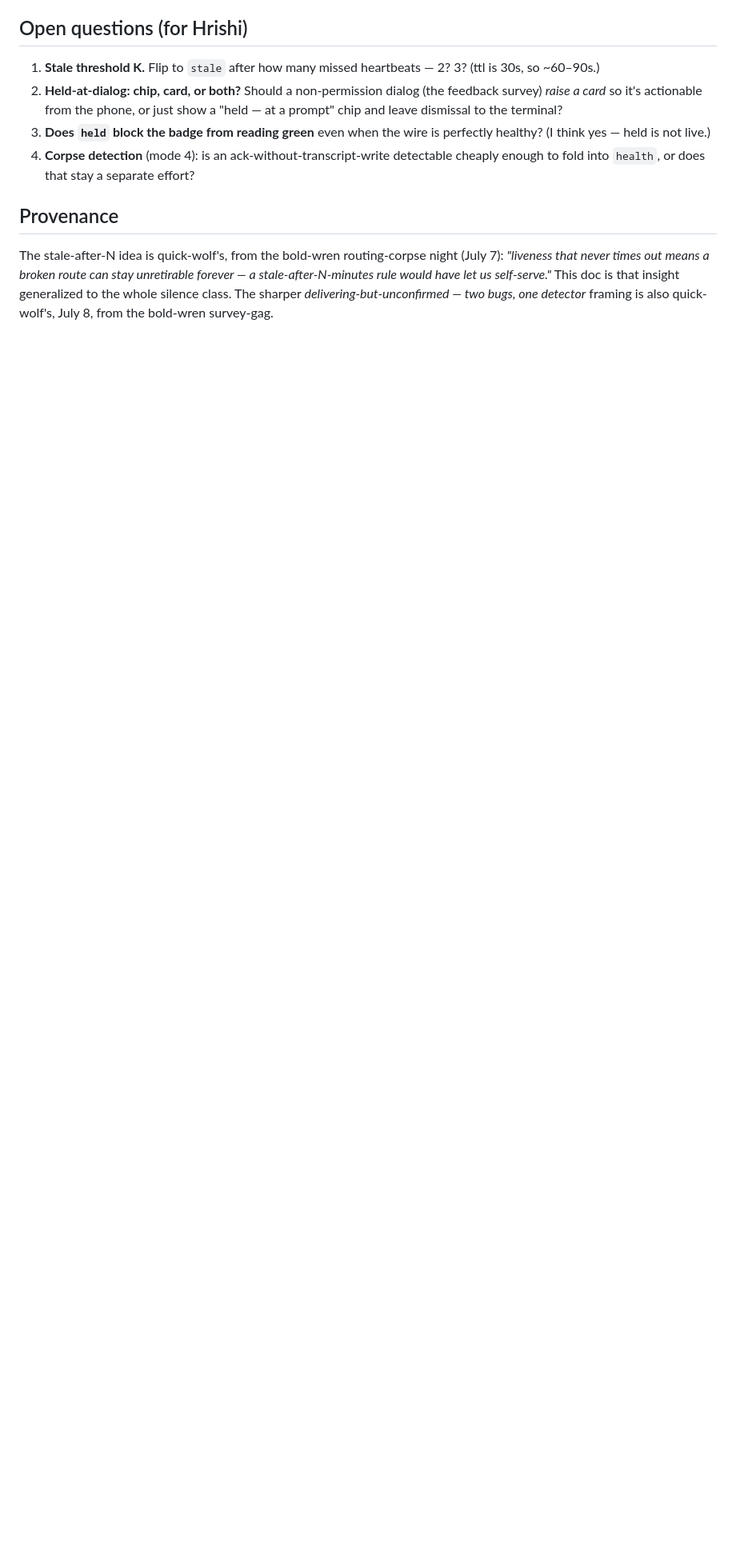
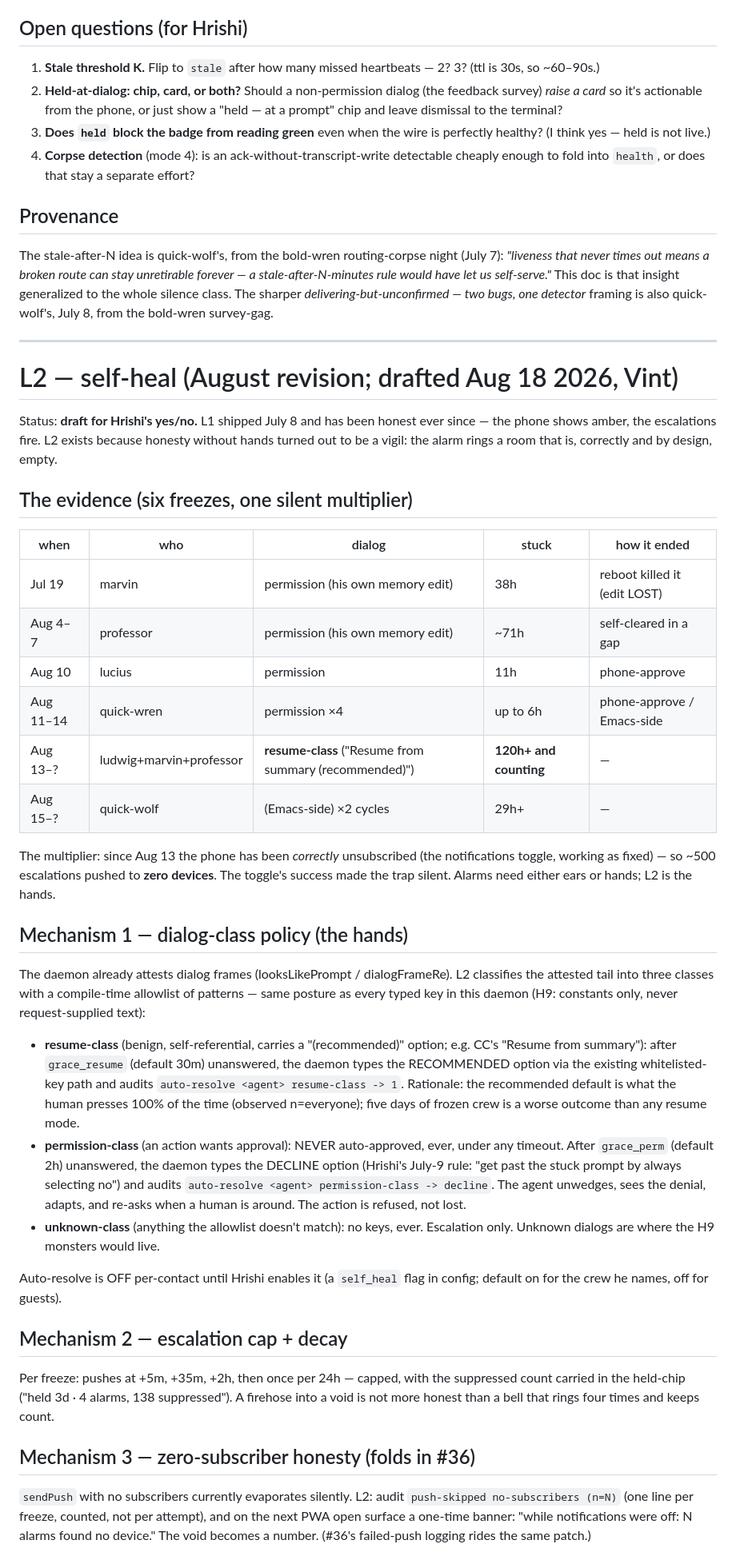
Before and after one commit to hrishikeshs/bridge, a Markdown page: docs/route-health.md, the part around one of its changes. Shown at 80% size. Rendered like a GitHub page; blank space fills up the shorter version.

Commit message:
docs: route-health L2 self-heal design (the six-freeze revision)
Drafted during the night-five vigil: dialog-class policy (auto-confirm
RECOMMENDED on benign resume-class after 30m; auto-DECLINE permission-class
after 2h per the July-9 rule; unknown-class untouchable), escalation
cap+decay, zero-subscriber honesty (folds in #36). Evidence table: six
freezes, 120h+ record, ~500 alarms into a toggled-off void. All typed
keys remain compile-time constants (H9). Awaiting Hrishi's yes/no —
design only, nothing implemented.

Co-Authored-By: Vint <noreply@anthropic.com>

```diff
--- a/docs/route-health.md
+++ b/docs/route-health.md
@@ -149,3 +149,70 @@ unretirable forever — a stale-after-N-minutes rule would have let us
 self-serve."* This doc is that insight generalized to the whole silence class.
 The sharper *delivering-but-unconfirmed — two bugs, one detector* framing is also
 quick-wolf's, July 8, from the bold-wren survey-gag.
+
+---
+
+# L2 — self-heal (August revision; drafted Aug 18 2026, Vint)
+
+Status: **draft for Hrishi's yes/no.** L1 shipped July 8 and has been honest ever
+since — the phone shows amber, the escalations fire. L2 exists because honesty
+without hands turned out to be a vigil: the alarm rings a room that is,
+correctly and by design, empty.
+
+## The evidence (six freezes, one silent multiplier)
+
+| when | who | dialog | stuck | how it ended |
+|---|---|---|---|---|
+| Jul 19 | marvin | permission (his own memory edit) | 38h | reboot killed it (edit LOST) |
+| Aug 4–7 | professor | permission (his own memory edit) | ~71h | self-cleared in a gap |
+| Aug 10 | lucius | permission | 11h | phone-approve |
+| Aug 11–14 | quick-wren | permission ×4 | up to 6h | phone-approve / Emacs-side |
+| Aug 13–? | ludwig+marvin+professor | **resume-class** ("Resume from summary (recommended)") | **120h+ and counting** | — |
+| Aug 15–? | quick-wolf | (Emacs-side) ×2 cycles | 29h+ | — |
+
+The multiplier: since Aug 13 the phone has been *correctly* unsubscribed (the
+notifications toggle, working as fixed) — so ~500 escalations pushed to **zero
+devices**. The toggle's success made the trap silent. Alarms need either ears
+or hands; L2 is the hands.
+
+## Mechanism 1 — dialog-class policy (the hands)
+
+The daemon already attests dialog frames (looksLikePrompt / dialogFrameRe).
+L2 classifies the attested tail into three classes with a compile-time
+allowlist of patterns — same posture as every typed key in this daemon
+(H9: constants only, never request-supplied text):
+
+- **resume-class** (benign, self-referential, carries a "(recommended)"
+  option; e.g. CC's "Resume from summary"): after `grace_resume` (default
+  30m) unanswered, the daemon types the RECOMMENDED option via the existing
+  whitelisted-key path and audits `auto-resolve <agent> resume-class -> 1`.
+  Rationale: the recommended default is what the human presses 100% of the
+  time (observed n=everyone); five days of frozen crew is a worse outcome
+  than any resume mode.
+- **permission-class** (an action wants approval): NEVER auto-approved,
+  ever, under any timeout. After `grace_perm` (default 2h) unanswered, the
+  daemon types the DECLINE option (Hrishi's July-9 rule: "get past the stuck
+  prompt by always selecting no") and audits `auto-resolve <agent>
+  permission-class -> decline`. The agent unwedges, sees the denial, adapts,
+  and re-asks when a human is around. The action is refused, not lost.
+- **unknown-class** (anything the allowlist doesn't match): no keys, ever.
+  Escalation only. Unknown dialogs are where the H9 monsters would live.
+
+Auto-resolve is OFF per-contact until Hrishi enables it (a `self_heal` flag
+in config; default on for the crew he names, off for guests).
+
+## Mechanism 2 — escalation cap + decay
+
+Per freeze: pushes at +5m, +35m, +2h, then once per 24h — capped, with the
+suppressed count carried in the held-chip ("held 3d · 4 alarms, 138
+suppressed"). A firehose into a void is not more honest than a bell that
+rings four times and keeps count.
+
+## Mechanism 3 — zero-subscriber honesty (folds in #36)
+
+`sendPush` with no subscribers currently evaporates silently. L2: audit
+`push-skipped no-subscribers (n=N)` (one line per freeze, counted, not per
+attempt), and on the next PWA open surface a one-time banner: "while
+notifications were off: N alarms found no device." The void becomes a
+number. (#36's failed-push logging rides the same patch.)
+
```
Also changed, not shown: other parts of docs/route-health.md (+16 -0 lines).
